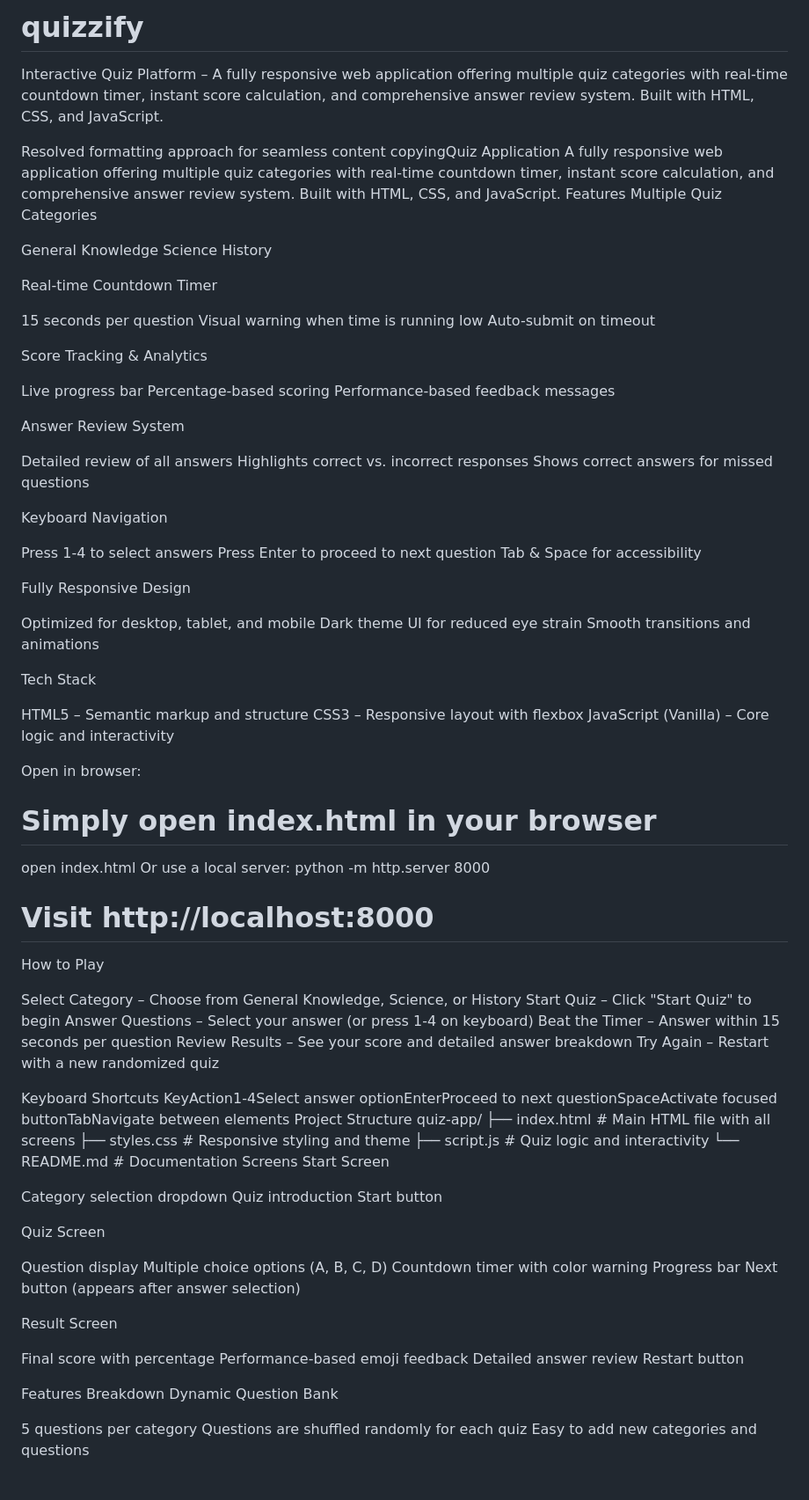
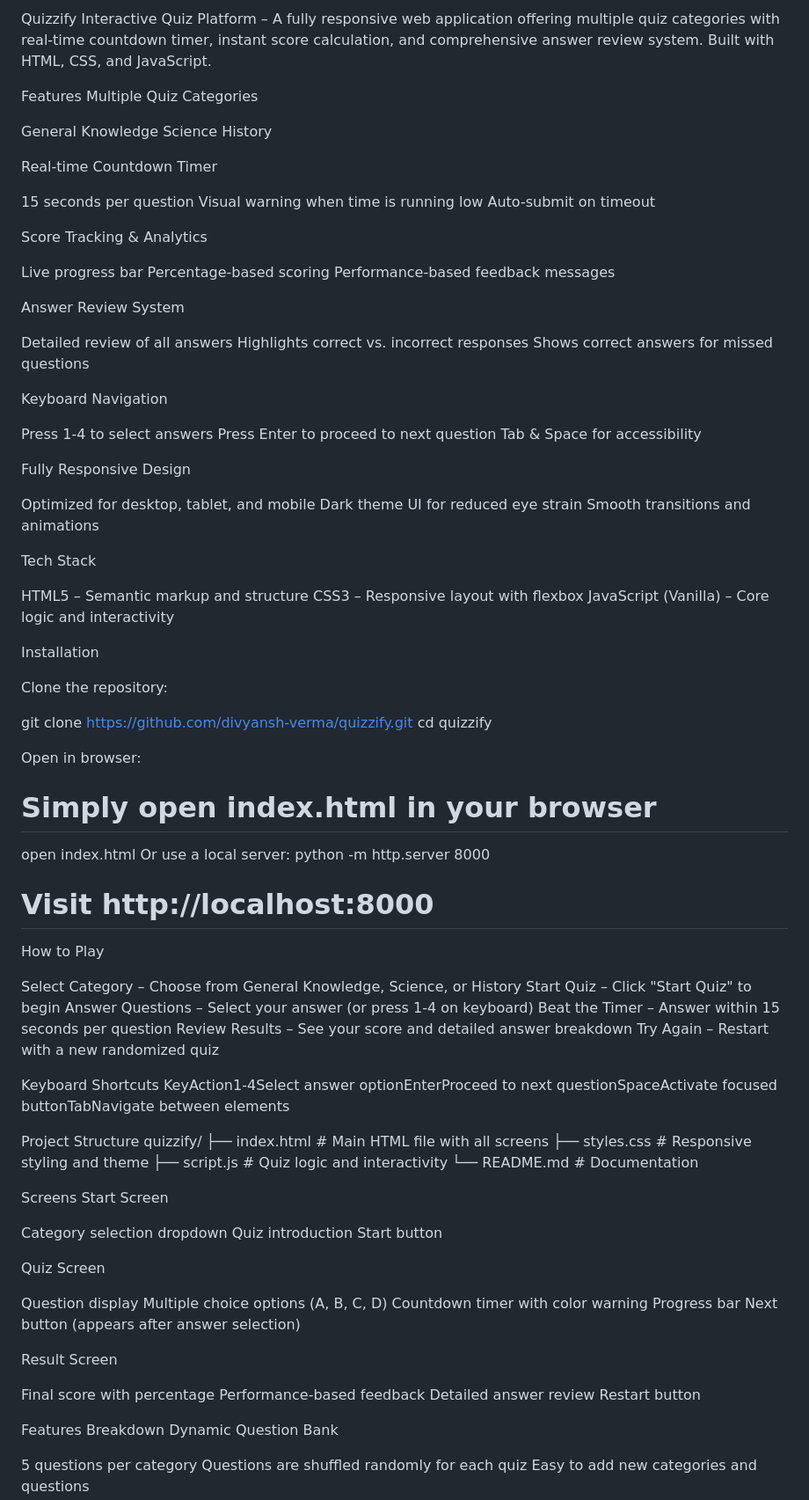
Before and after one commit to DV0220/quizzify, a Markdown page: README.md, the part around one of its changes. Shown at 88% size. Drawn GitHub-style; blank space fills up the shorter version.

```diff
--- a/README.md
+++ b/README.md
@@ -1,44 +1,43 @@
-# quizzify
-Interactive Quiz Platform – A fully responsive web application offering multiple  quiz categories with real-time countdown timer, instant score calculation, and  comprehensive answer review system. Built with HTML, CSS, and JavaScript.
+Quizzify
+Interactive Quiz Platform – A fully responsive web application offering multiple quiz categories with real-time countdown timer, instant score calculation, and comprehensive answer review system. Built with HTML, CSS, and JavaScript.
 
-Resolved formatting approach for seamless content copyingQuiz Application
-A fully responsive web application offering multiple quiz categories with real-time countdown timer, instant score calculation, and comprehensive answer review system. Built with HTML, CSS, and JavaScript.
 Features
- Multiple Quiz Categories
+Multiple Quiz Categories
 
 General Knowledge
 Science
 History
 
- Real-time Countdown Timer
+Real-time Countdown Timer
 
 15 seconds per question
 Visual warning when time is running low
 Auto-submit on timeout
 
- Score Tracking & Analytics
+Score Tracking & Analytics
 
 Live progress bar
 Percentage-based scoring
 Performance-based feedback messages
 
- Answer Review System
+Answer Review System
 
 Detailed review of all answers
 Highlights correct vs. incorrect responses
 Shows correct answers for missed questions
 
- Keyboard Navigation
+Keyboard Navigation
 
 Press 1-4 to select answers
 Press Enter to proceed to next question
 Tab & Space for accessibility
 
- Fully Responsive Design
+Fully Responsive Design
 
 Optimized for desktop, tablet, and mobile
 Dark theme UI for reduced eye strain
 Smooth transitions and animations
+
 
 Tech Stack
 
@@ -47,6 +46,12 @@ CSS3 – Responsive layout with flexbox
 JavaScript (Vanilla) – Core logic and interactivity
 
 
+Installation
+
+Clone the repository:
+
+git clone https://github.com/divyansh-verma/quizzify.git
+cd quizzify
 
 Open in browser:
 
@@ -55,6 +60,7 @@ open index.html
 Or use a local server:
 python -m http.server 8000
 # Visit http://localhost:8000
+
 How to Play
 
 Select Category – Choose from General Knowledge, Science, or History
@@ -64,14 +70,17 @@ Beat the Timer – Answer within 15 seconds per question
 Review Results – See your score and detailed answer breakdown
 Try Again – Restart with a new randomized quiz
 
+
 Keyboard Shortcuts
 KeyAction1-4Select answer optionEnterProceed to next questionSpaceActivate focused buttonTabNavigate between elements
+
 Project Structure
-quiz-app/
+quizzify/
 ├── index.html       # Main HTML file with all screens
 ├── styles.css       # Responsive styling and theme
 ├── script.js        # Quiz logic and interactivity
 └── README.md        # Documentation
+
 Screens
 Start Screen
 
@@ -90,9 +99,10 @@ Next button (appears after answer selection)
 Result Screen
 
 Final score with percentage
-Performance-based emoji feedback
+Performance-based feedback
 Detailed answer review
 Restart button
+
 
 Features Breakdown
 Dynamic Question Bank
```
Also changed, not shown: other parts of README.md (+9 -7 lines).
